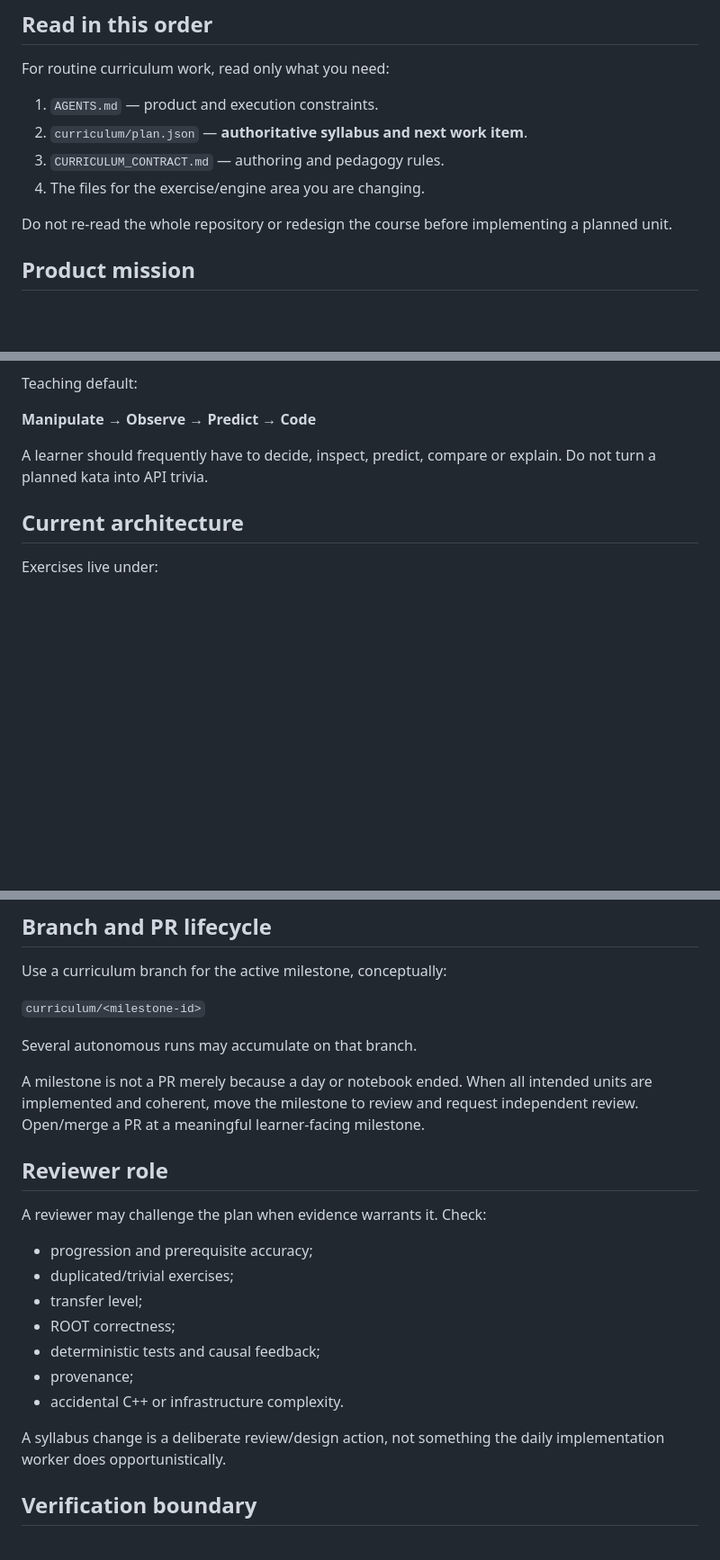
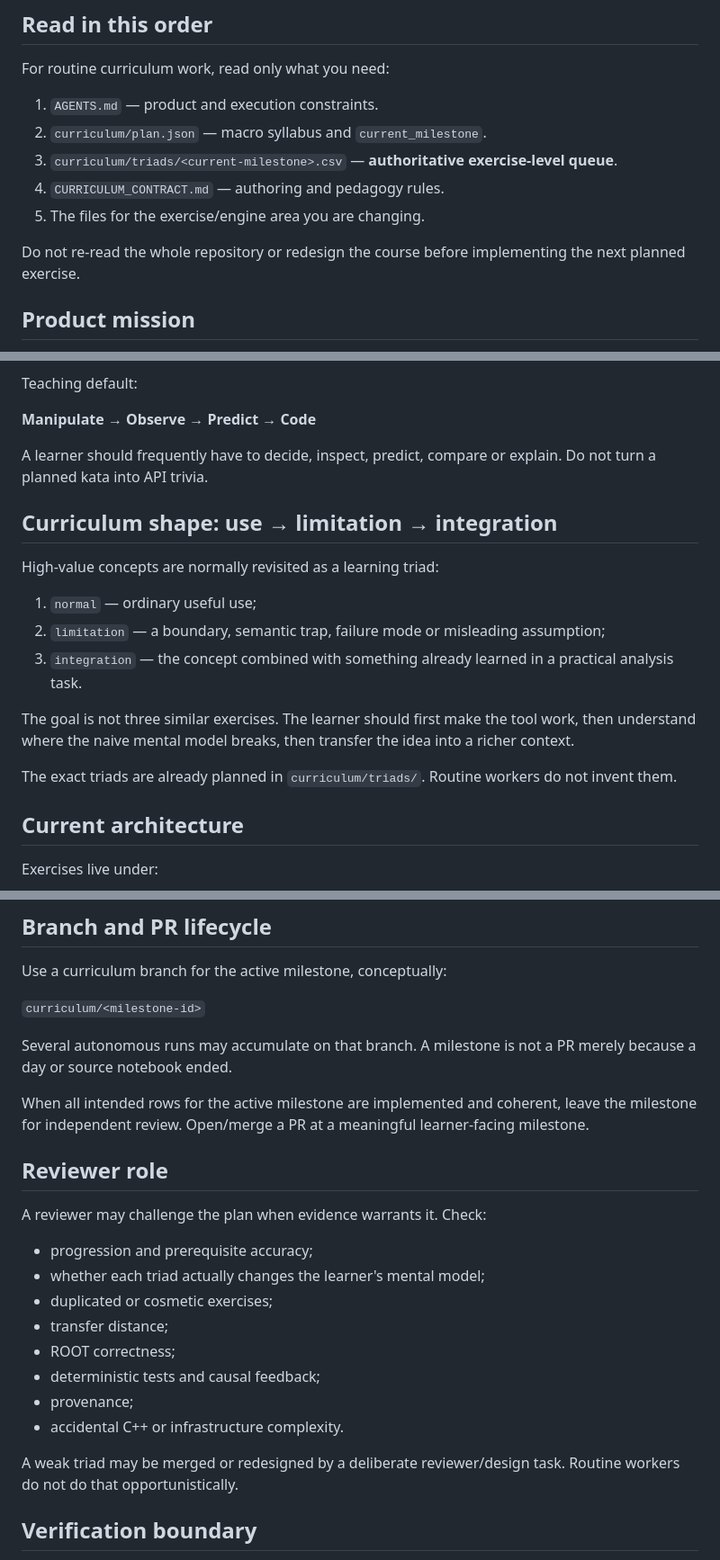
Before and after one commit to fbientrigo/root-kata, a Markdown page: AGENTS.md, 3 parts joined by grey strips. Shown at 90% size. Drawn GitHub-style; blank space fills up the shorter version.

```diff
--- a/AGENTS.md
+++ b/AGENTS.md
@@ -7,11 +7,12 @@ This file is the short operational entry point for future coding and curriculum
 For routine curriculum work, read only what you need:
 
 1. `AGENTS.md` — product and execution constraints.
-2. `curriculum/plan.json` — **authoritative syllabus and next work item**.
-3. `CURRICULUM_CONTRACT.md` — authoring and pedagogy rules.
-4. The files for the exercise/engine area you are changing.
+2. `curriculum/plan.json` — macro syllabus and `current_milestone`.
+3. `curriculum/triads/<current-milestone>.csv` — **authoritative exercise-level queue**.
+4. `CURRICULUM_CONTRACT.md` — authoring and pedagogy rules.
+5. The files for the exercise/engine area you are changing.
 
-Do not re-read the whole repository or redesign the course before implementing a planned unit.
+Do not re-read the whole repository or redesign the course before implementing the next planned exercise.
 
 ## Product mission
 
@@ -26,6 +27,18 @@ Teaching default:
 **Manipulate → Observe → Predict → Code**
 
 A learner should frequently have to decide, inspect, predict, compare or explain. Do not turn a planned kata into API trivia.
+
+## Curriculum shape: use → limitation → integration
+
+High-value concepts are normally revisited as a learning triad:
+
+1. `normal` — ordinary useful use;
+2. `limitation` — a boundary, semantic trap, failure mode or misleading assumption;
+3. `integration` — the concept combined with something already learned in a practical analysis task.
+
+The goal is not three similar exercises. The learner should first make the tool work, then understand where the naive mental model breaks, then transfer the idea into a richer context.
+
+The exact triads are already planned in `curriculum/triads/`. Routine workers do not invent them.
 
 ## Current architecture
 
@@ -91,23 +124,24 @@ Use a curriculum branch for the active milestone, conceptually:
 
 `curriculum/<milestone-id>`
 
-Several autonomous runs may accumulate on that branch.
+Several autonomous runs may accumulate on that branch. A milestone is not a PR merely because a day or source notebook ended.
 
-A milestone is not a PR merely because a day or notebook ended. When all intended units are implemented and coherent, move the milestone to review and request independent review. Open/merge a PR at a meaningful learner-facing milestone.
+When all intended rows for the active milestone are implemented and coherent, leave the milestone for independent review. Open/merge a PR at a meaningful learner-facing milestone.
 
 ## Reviewer role
 
 A reviewer may challenge the plan when evidence warrants it. Check:
 
 - progression and prerequisite accuracy;
-- duplicated/trivial exercises;
-- transfer level;
+- whether each triad actually changes the learner's mental model;
+- duplicated or cosmetic exercises;
+- transfer distance;
 - ROOT correctness;
 - deterministic tests and causal feedback;
 - provenance;
 - accidental C++ or infrastructure complexity.
 
-A syllabus change is a deliberate review/design action, not something the daily implementation worker does opportunistically.
+A weak triad may be merged or redesigned by a deliberate reviewer/design task. Routine workers do not do that opportunistically.
 
 ## Verification boundary
 
```
Also changed, not shown: other parts of AGENTS.md (+36 -16 lines).
